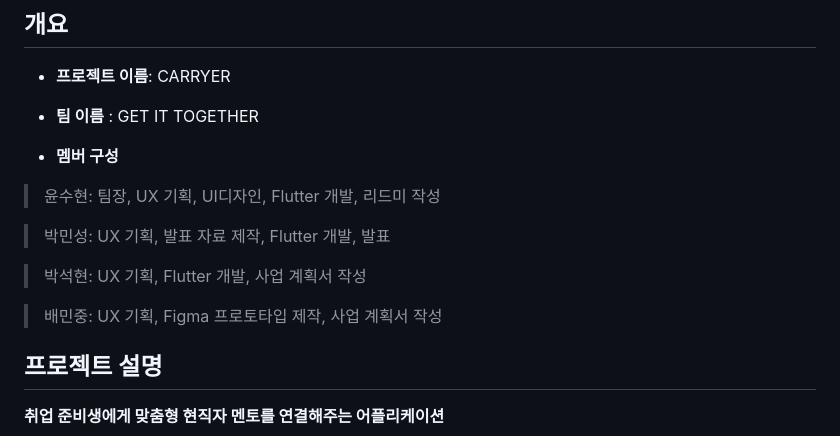
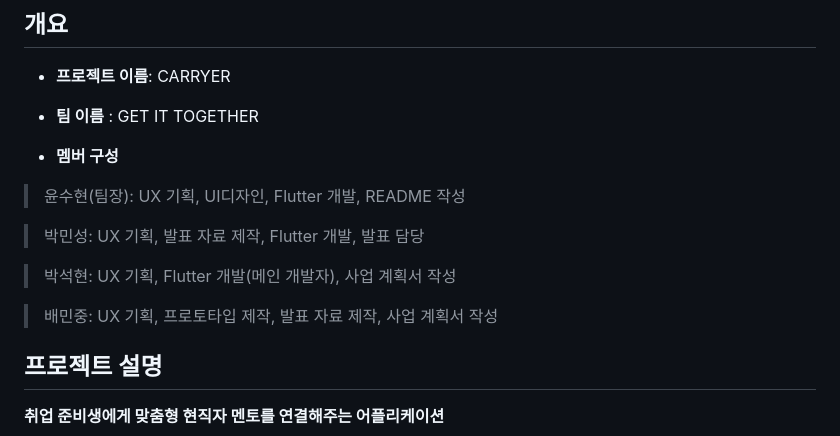
Before and after one commit to yS2h/CARRYER, a Markdown page: README.md, the part around the change. Drawn GitHub-style.

Commit message:
README 작성

```diff
--- a/README.md
+++ b/README.md
@@ -18,13 +18,13 @@
 - <b>팀 이름</b> : GET IT TOGETHER
 
 - <b>멤버 구성</b>
-> 윤수현: 팀장, UX 기획, UI디자인, Flutter 개발, 리드미 작성
+> 윤수현(팀장): UX 기획, UI디자인, Flutter 개발, README 작성
 
-> 박민성: UX 기획, 발표 자료 제작, Flutter 개발, 발표
+> 박민성: UX 기획, 발표 자료 제작, Flutter 개발, 발표 담당
 
-> 박석현: UX 기획, Flutter 개발, 사업 계획서 작성
+> 박석현: UX 기획, Flutter 개발(메인 개발자), 사업 계획서 작성
 
-> 배민중: UX 기획, Figma 프로토타입 제작, 사업 계획서 작성
+> 배민중: UX 기획, 프로토타입 제작, 발표 자료 제작, 사업 계획서 작성
 
 ## 프로젝트 설명
 
```
